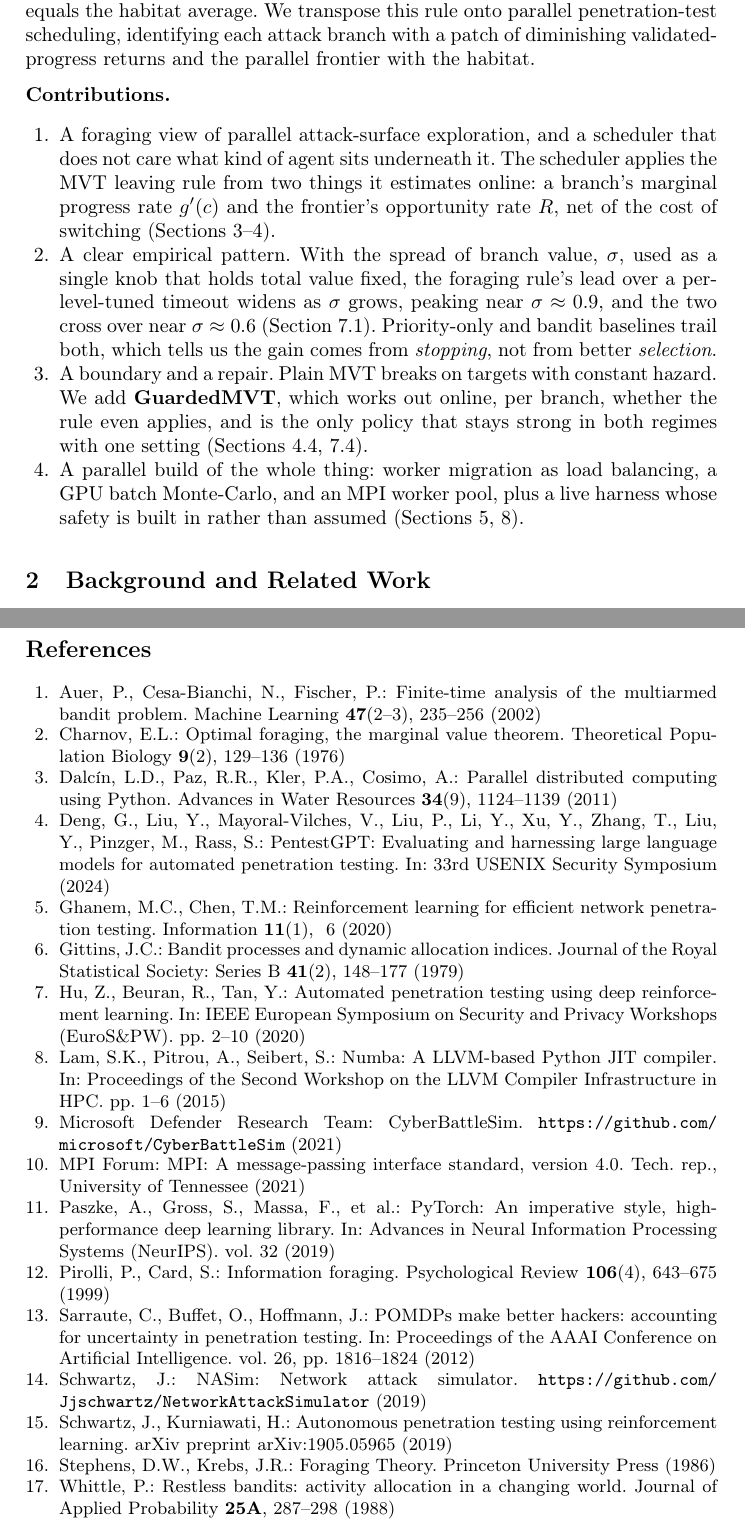
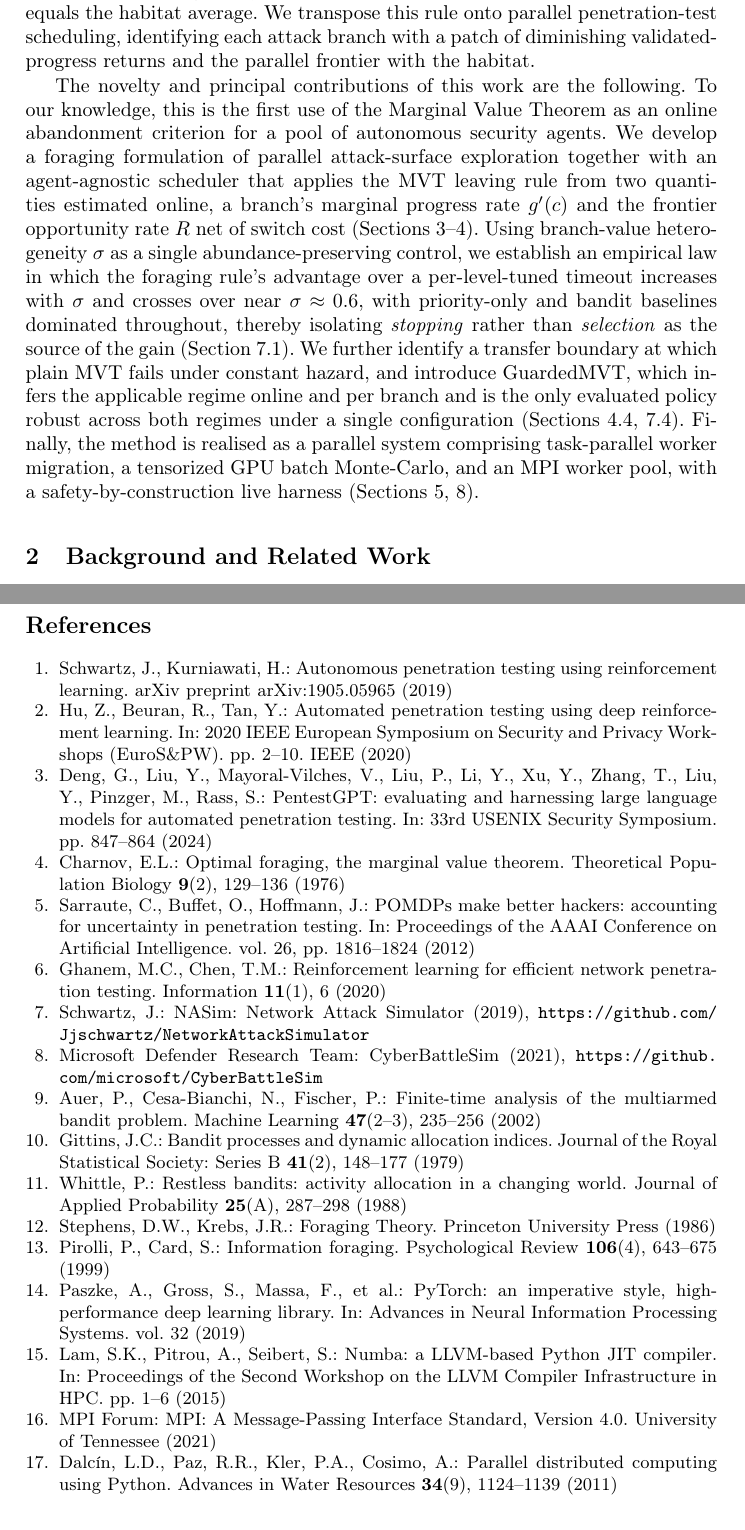
Before and after one commit to Hitme02/Forager, a LaTeX thesis (paper/atis2026/main.tex, which reads paper/atis2026/llncs.cls): two parts of pages 2 and 12 of 12, joined at a grey line, cut so that both start at the same text. Compiled offline with pdfLaTeX.

Commit message:
Apply ATIS 2026 editorial guidelines (template, refs, prose, figures)
- Adopt the official ATIS/Springer template files (llncs.cls v2.24,
  splncs04.bst) in place of the newer CTAN copy (guideline 1).
- Convert the bibliography to a manual thebibliography ordered by first
  appearance, so citations run in numerical sequence (guideline 4); no
  bibtex pass needed.
- Replace the Contributions bullet list with a formal prose paragraph that
  states the novelty explicitly, as the last paragraph of the Introduction
  (guidelines 7, 8); remove (1)/(2)/(3) numbering from the parallel-section
  headings.
- Regenerate sweep/ablations/tierb figures at 300 dpi (guideline 9).

Prose that already scanned 0% AI is otherwise unchanged. Anonymized build
(main_submission.pdf) carries no identifying info (guideline 2).

Co-Authored-By: Claude Opus 4.8 <noreply@anthropic.com>
Claude-Session: https://claude.ai/code/session_011Cg3RSEPT3UK1Bq2tRqxdJ

```diff
--- a/paper/atis2026/llncs.cls
+++ b/paper/atis2026/llncs.cls
@@ -19,7 +19,7 @@
 %%   Right brace   \}     Tilde         \~}
 %%
 \NeedsTeXFormat{LaTeX2e}[1995/12/01]
-\ProvidesClass{llncs}[2025/02/25 v2.26
+\ProvidesClass{llncs}[2024/01/29 v2.24
 ^^J LaTeX document class for Lecture Notes in Computer Science]
 % Options
 \let\if@envcntreset\iffalse
@@ -130,7 +130,7 @@
  \def\contentsname{Table des mati\`eres}%
  \def\corollaryname{Corollaire}%
  \def\definitionname{D\'efinition}%
-\def\discintname{Mention des Int\'{e}r\^{e}ts.}%
+ \def\discintname{Mention des Int\'{e}r\^{e}ts.}
  \def\examplename{Exemple}%
  \def\exercisename{Exercice}%
  \def\figurename{Fig.}%
@@ -170,7 +170,7 @@
  \def\contentsname{Inhaltsverzeichnis}%
  \def\corollaryname{Korollar}%
 %\def\definitionname{Definition}%
-\def\discintname{Offenlegung von Interessen.}%
+ \def\discintname{Offenlegung von Interessen.}
  \def\examplename{Beispiel}%
  \def\exercisename{\"Ubung}%
  \def\figurename{Abb.}%
@@ -892,7 +892,7 @@ to0pt{\kern0.55\wd0\vrule height0.45\ht0\hss}\box0}}}}
    \or \ddagger\ddagger \else\@ctrerr\fi}}
 
 \def\inst#1{\unskip$^{#1}$}
-\def\orcidID#1{\unskip$^{\mbox{[#1]}}$} % added MR 2018-03-10, modified MR 2025-02-25
+\def\orcidID#1{\unskip$^{[#1]}$} % added MR 2018-03-10
 \def\fnmsep{\unskip$^,$}
 \def\email#1{{\tt#1}}
 
--- a/paper/atis2026/main.tex
+++ b/paper/atis2026/main.tex
@@ -112,27 +112,24 @@ habitat average. We transpose this rule onto parallel penetration-test schedulin
 identifying each attack branch with a patch of diminishing validated-progress returns
 and the parallel frontier with the habitat.
 
-\medskip\noindent\textbf{Contributions.}
-\begin{enumerate}
-  \item A foraging view of parallel attack-surface exploration, and a scheduler that
-  does not care what kind of agent sits underneath it. The scheduler applies the MVT
-  leaving rule from two things it estimates online: a branch's marginal progress rate
-  $\gprime$ and the frontier's opportunity rate $\RR$, net of the cost of switching
-  (Sections~\ref{sec:model}--\ref{sec:method}).
-  \item A clear empirical pattern. With the spread of branch value, $\sigma$, used as
-  a single knob that holds total value fixed, the foraging rule's lead over a
-  per-level-tuned timeout widens as $\sigma$ grows, peaking near $\sigma\approx 0.9$,
-  and the two cross over near $\sigma\approx 0.6$ (Section~\ref{sec:res-sweep}).
-  Priority-only and bandit baselines trail both, which tells us the gain comes from
-  \emph{stopping}, not from better \emph{selection}.
-  \item A boundary and a repair. Plain MVT breaks on targets with constant hazard. We
-  add \textbf{GuardedMVT}, which works out online, per branch, whether the rule even
-  applies, and is the only policy that stays strong in both regimes with one setting
-  (Sections~\ref{sec:guarded},~\ref{sec:res-tierb}).
-  \item A parallel build of the whole thing: worker migration as load balancing, a
-  GPU batch Monte-Carlo, and an MPI worker pool, plus a live harness whose safety is
-  built in rather than assumed (Sections~\ref{sec:parallel},~\ref{sec:safety}).
-\end{enumerate}
+The novelty and principal contributions of this work are the following. To our
+knowledge, this is the first use of the Marginal Value Theorem as an online abandonment
+criterion for a pool of autonomous security agents. We develop a foraging formulation of
+parallel attack-surface exploration together with an agent-agnostic scheduler that
+applies the MVT leaving rule from two quantities estimated online, a branch's marginal
+progress rate $\gprime$ and the frontier opportunity rate $\RR$ net of switch cost
+(Sections~\ref{sec:model}--\ref{sec:method}). Using branch-value heterogeneity $\sigma$
+as a single abundance-preserving control, we establish an empirical law in which the
+foraging rule's advantage over a per-level-tuned timeout increases with $\sigma$ and
+crosses over near $\sigma\approx0.6$, with priority-only and bandit baselines dominated
+throughout, thereby isolating \emph{stopping} rather than \emph{selection} as the source
+of the gain (Section~\ref{sec:res-sweep}). We further identify a transfer boundary at
+which plain MVT fails under constant hazard, and introduce GuardedMVT, which infers the
+applicable regime online and per branch and is the only evaluated policy robust across
+both regimes under a single configuration (Sections~\ref{sec:guarded},~\ref{sec:res-tierb}).
+Finally, the method is realised as a parallel system comprising task-parallel worker
+migration, a tensorized GPU batch Monte-Carlo, and an MPI worker pool, with a
+safety-by-construction live harness (Sections~\ref{sec:parallel},~\ref{sec:safety}).
 
 % ===========================================================================
 \section{Background and Related Work}
@@ -586,7 +583,58 @@ lateral movement.
 
 %\section*{Acknowledgments} % Omitted for double-blind review.
 
-\bibliographystyle{splncs04}
-\bibliography{references}
+% References in order of first appearance (numerical-sequence requirement), splncs04 format.
+\begin{thebibliography}{17}
+\bibitem{schwartz2019autonomous}
+Schwartz, J., Kurniawati, H.: Autonomous penetration testing using reinforcement learning. arXiv preprint arXiv:1905.05965 (2019)
+
+\bibitem{hu2020automated}
+Hu, Z., Beuran, R., Tan, Y.: Automated penetration testing using deep reinforcement learning. In: 2020 IEEE European Symposium on Security and Privacy Workshops (EuroS\&PW). pp. 2--10. IEEE (2020)
+
+\bibitem{deng2024pentestgpt}
+Deng, G., Liu, Y., Mayoral-Vilches, V., Liu, P., Li, Y., Xu, Y., Zhang, T., Liu, Y., Pinzger, M., Rass, S.: {PentestGPT}: evaluating and harnessing large language models for automated penetration testing. In: 33rd USENIX Security Symposium. pp. 847--864 (2024)
+
+\bibitem{charnov1976optimal}
+Charnov, E.L.: Optimal foraging, the marginal value theorem. Theoretical Population Biology \textbf{9}(2), 129--136 (1976)
+
+\bibitem{sarraute2012pomdp}
+Sarraute, C., Buffet, O., Hoffmann, J.: {POMDPs} make better hackers: accounting for uncertainty in penetration testing. In: Proceedings of the AAAI Conference on Artificial Intelligence. vol.~26, pp. 1816--1824 (2012)
+
+\bibitem{ghanem2020reinforcement}
+Ghanem, M.C., Chen, T.M.: Reinforcement learning for efficient network penetration testing. Information \textbf{11}(1), 6 (2020)
+
+\bibitem{nasim2019}
+Schwartz, J.: {NASim}: Network Attack Simulator (2019), \url{https://github.com/Jjschwartz/NetworkAttackSimulator}
+
+\bibitem{cyberbattlesim2021}
+Microsoft Defender Research Team: {CyberBattleSim} (2021), \url{https://github.com/microsoft/CyberBattleSim}
+
+\bibitem{auer2002finite}
+Auer, P., Cesa-Bianchi, N., Fischer, P.: Finite-time analysis of the multiarmed bandit problem. Machine Learning \textbf{47}(2--3), 235--256 (2002)
+
+\bibitem{gittins1979bandit}
+Gittins, J.C.: Bandit processes and dynamic allocation indices. Journal of the Royal Statistical Society: Series B \textbf{41}(2), 148--177 (1979)
+
+\bibitem{whittle1988restless}
+Whittle, P.: Restless bandits: activity allocation in a changing world. Journal of Applied Probability \textbf{25}(A), 287--298 (1988)
+
+\bibitem{stephens1986foraging}
+Stephens, D.W., Krebs, J.R.: Foraging Theory. Princeton University Press (1986)
+
+\bibitem{pirolli1999information}
+Pirolli, P., Card, S.: Information foraging. Psychological Review \textbf{106}(4), 643--675 (1999)
+
+\bibitem{paszke2019pytorch}
+Paszke, A., Gross, S., Massa, F., et al.: {PyTorch}: an imperative style, high-performance deep learning library. In: Advances in Neural Information Processing Systems. vol.~32 (2019)
+
+\bibitem{lam2015numba}
+Lam, S.K., Pitrou, A., Seibert, S.: {Numba}: a {LLVM}-based {Python} {JIT} compiler. In: Proceedings of the Second Workshop on the LLVM Compiler Infrastructure in HPC. pp. 1--6 (2015)
+
+\bibitem{mpiforum2021}
+{MPI Forum}: {MPI}: A Message-Passing Interface Standard, Version 4.0. University of Tennessee (2021)
+
+\bibitem{dalcin2011mpi4py}
+Dalc{\'i}n, L.D., Paz, R.R., Kler, P.A., Cosimo, A.: Parallel distributed computing using {Python}. Advances in Water Resources \textbf{34}(9), 1124--1139 (2011)
+\end{thebibliography}
 
 \end{document}
```
Also changed, not shown: paper/atis2026/README.md, paper/atis2026/figs/ablations.png, paper/atis2026/figs/sweep.png, paper/atis2026/main.pdf, paper/atis2026/main_submission.pdf, results/ablations.png, results/sweep.png, paper/atis2026/llncs.cls (74 more changed lines), paper/atis2026/main.tex (6 more changed lines), 2 other files. Lines whose indentation alone changed are shown as unchanged.
